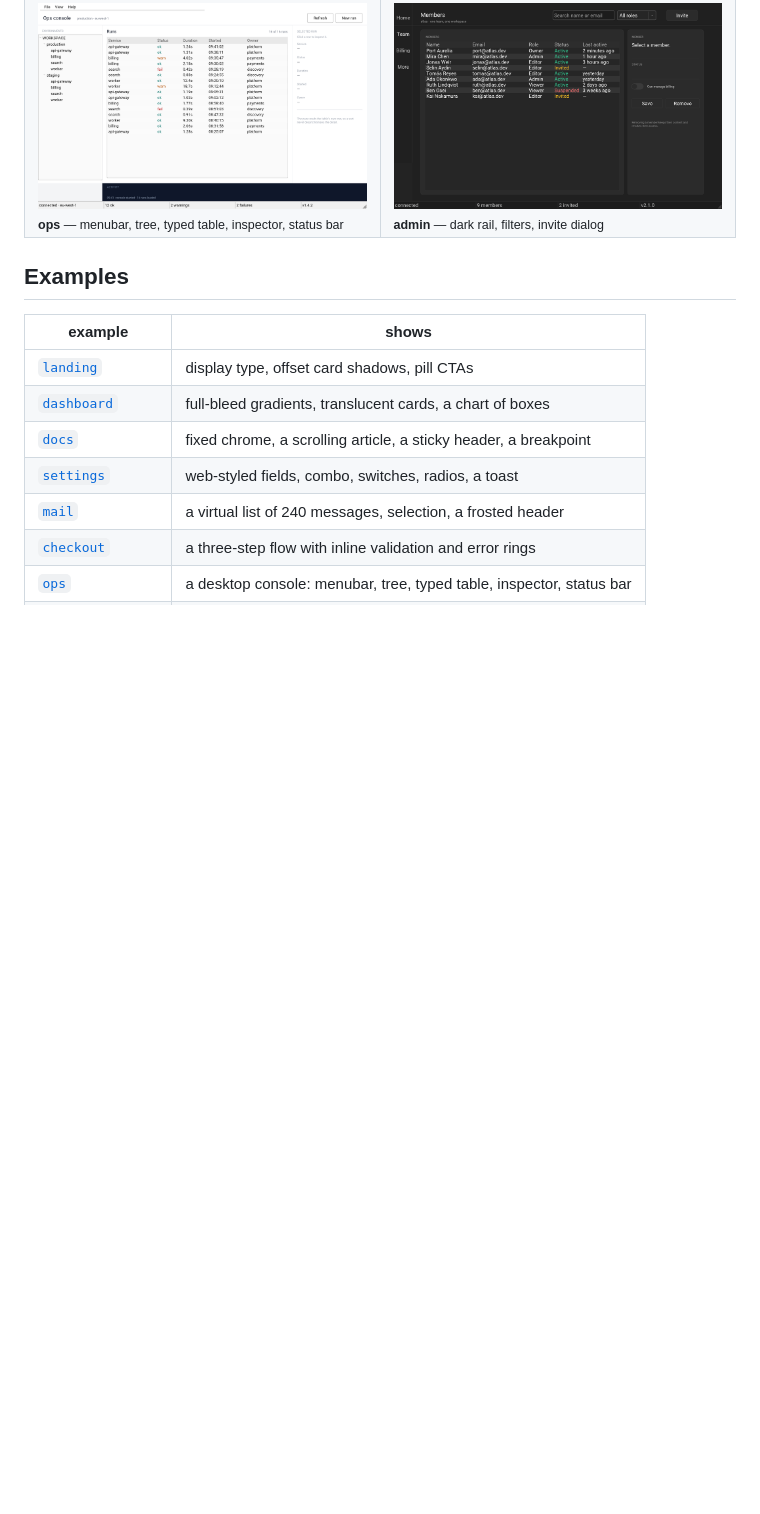
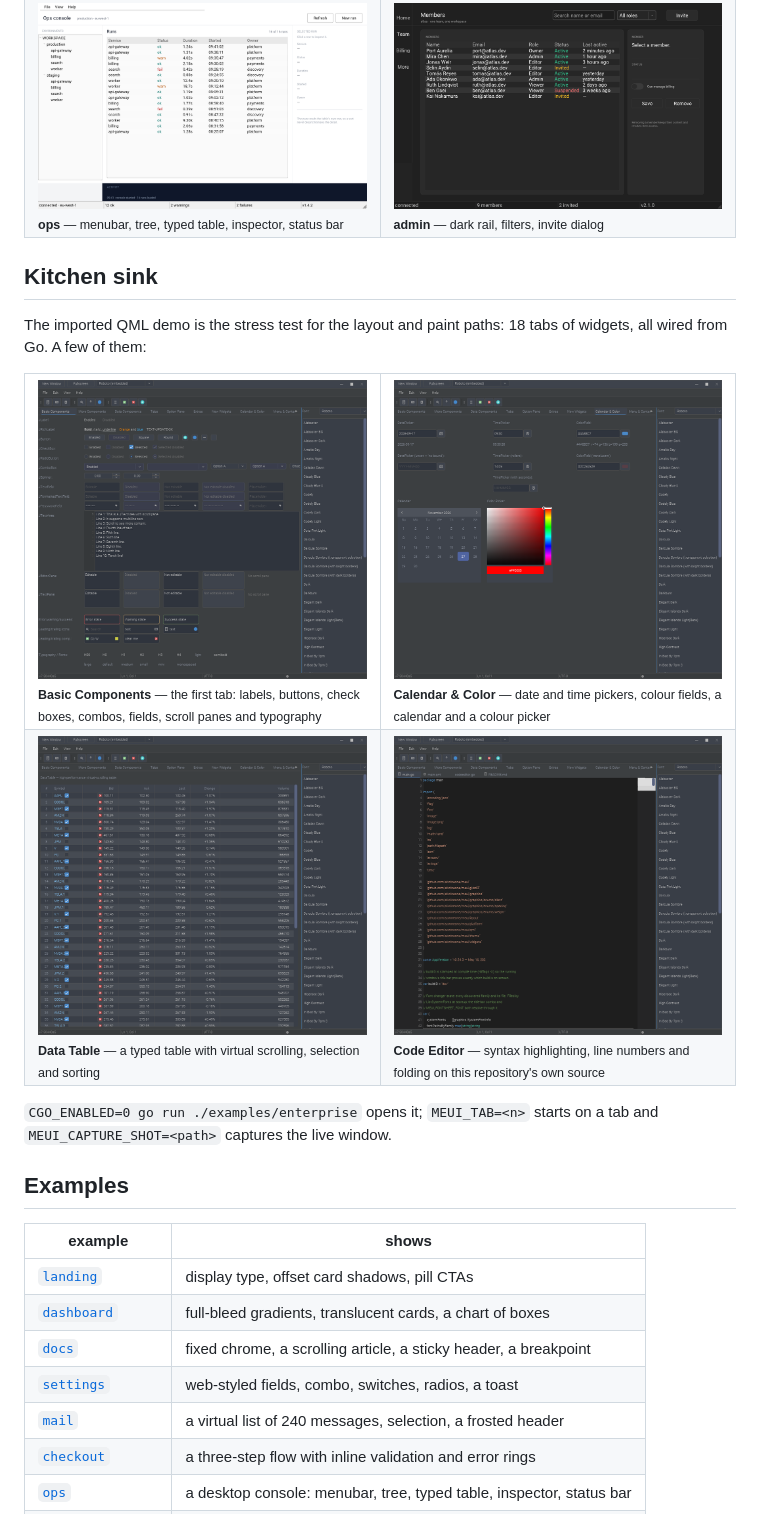
Before and after one commit to sixnineone/meui, a Markdown page: README.md, the part around one of its changes. Drawn GitHub-style; pictures changed too: docs/screens/enterprise-basic.png (added), docs/screens/enterprise-calendar.png (added), docs/screens/enterprise-code.png (added); blank space fills up the shorter version.

```diff
--- a/README.md
+++ b/README.md
@@ -219,6 +259,25 @@ func main() {
   </tr>
 </table>
 
+## Kitchen sink
+
+The imported QML demo is the stress test for the layout and paint paths: 18 tabs of
+widgets, all wired from Go. A few of them:
+
+<table>
+  <tr>
+    <td width="50%"><img src="docs/screens/enterprise-basic.png" alt="Basic Components tab"><br><sub><b>Basic Components</b> — the first tab: labels, buttons, check boxes, combos, fields, scroll panes and typography</sub></td>
+    <td width="50%"><img src="docs/screens/enterprise-calendar.png" alt="Calendar and Color tab"><br><sub><b>Calendar &amp; Color</b> — date and time pickers, colour fields, a calendar and a colour picker</sub></td>
+  </tr>
+  <tr>
+    <td width="50%"><img src="docs/screens/enterprise-datatable.png" alt="Data Table tab"><br><sub><b>Data Table</b> — a typed table with virtual scrolling, selection and sorting</sub></td>
+    <td width="50%"><img src="docs/screens/enterprise-code.png" alt="Code Editor tab"><br><sub><b>Code Editor</b> — syntax highlighting, line numbers and folding on this repository's own source</sub></td>
+  </tr>
+</table>
+
+`CGO_ENABLED=0 go run ./examples/enterprise` opens it; `MEUI_TAB=<n>` starts on a tab and
+`MEUI_CAPTURE_SHOT=<path>` captures the live window.
+
 ## Examples
 
 | example | shows |
```
Also changed, not shown: other parts of README.md (+40 -0 lines).
